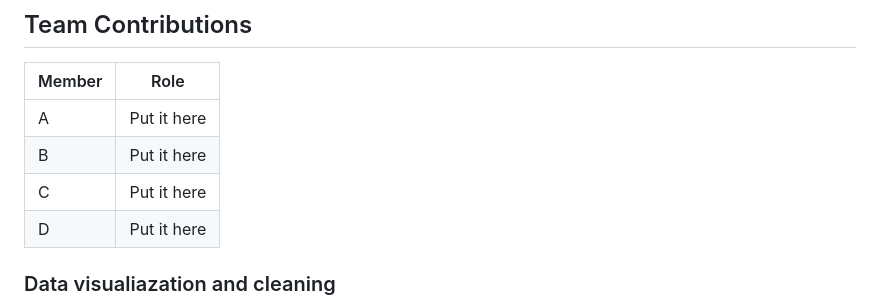
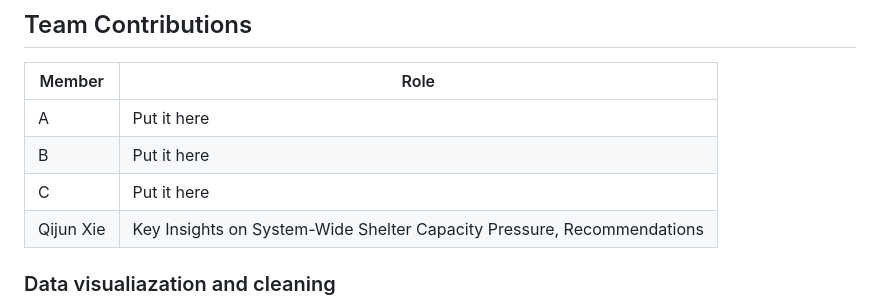
Before and after one commit to Ancientrains/sdss-Datathon-team44, a Markdown page: README.md, the part around one of its changes. Drawn GitHub-style.

```diff
--- a/README.md
+++ b/README.md
@@ -16,7 +16,7 @@ The data file chosen for team 44 is Public_Service, from it we got famaliar with
 | A | Put it here |
 | B | Put it here |
 | C | Put it here |
-| D | Put it here |
+| Qijun Xie | Key Insights on System-Wide Shelter Capacity Pressure, Recommendations |
 
 
 ### Data visualiazation and cleaning
```
Also changed, not shown: other parts of README.md (+0 -1 lines).
